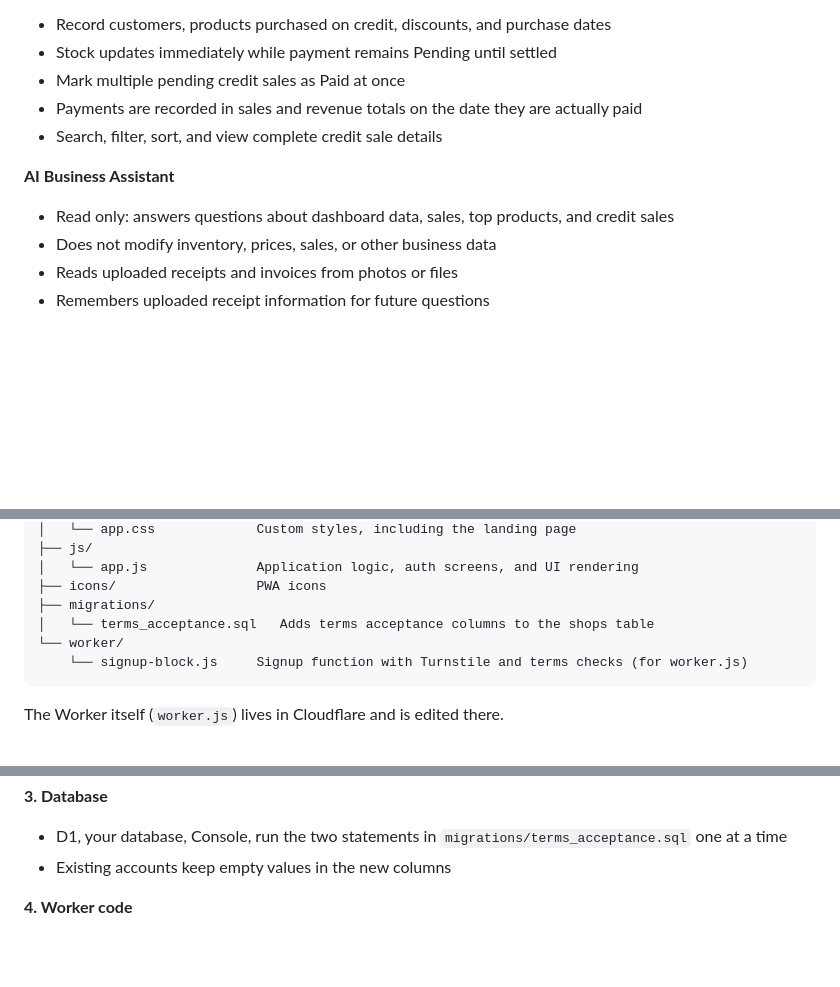
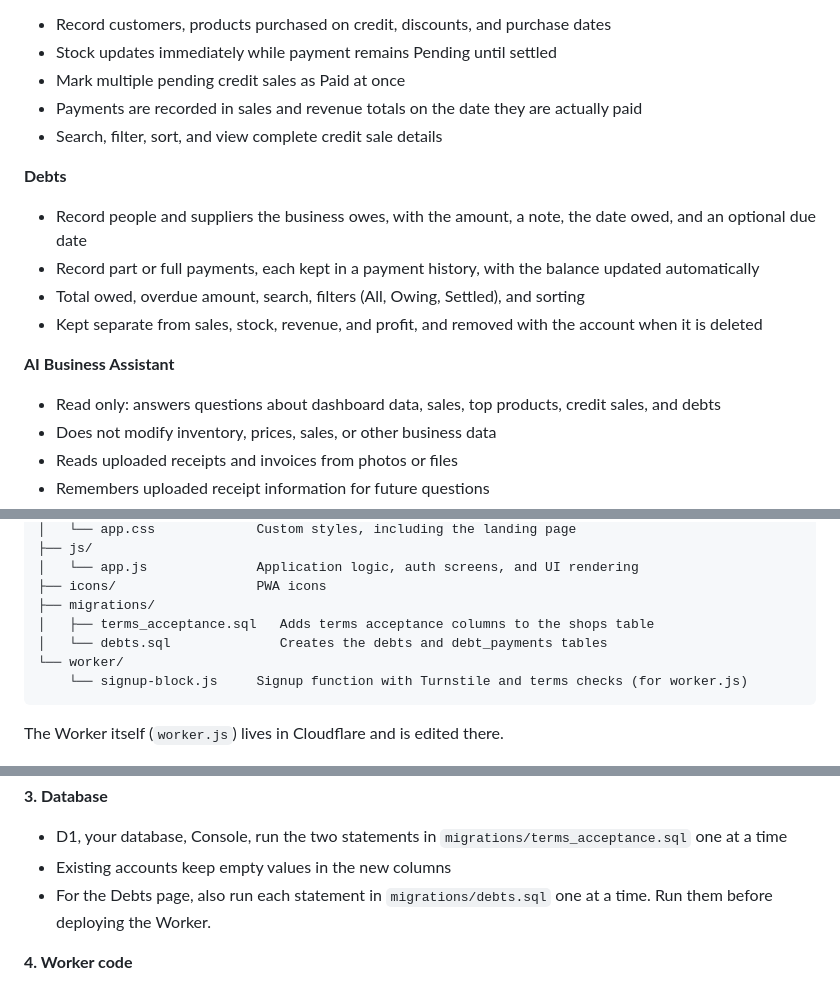
Before and after one commit to emezch93/denquva, a Markdown page: README.md, 3 parts joined by grey strips. GitHub-like rendering; blank space fills up the shorter version.

````diff
--- a/README.md
+++ b/README.md
@@ -35,8 +35,14 @@ Denquva is a business management platform that helps businesses manage products,
 - Payments are recorded in sales and revenue totals on the date they are actually paid
 - Search, filter, sort, and view complete credit sale details
 
+**Debts**
+- Record people and suppliers the business owes, with the amount, a note, the date owed, and an optional due date
+- Record part or full payments, each kept in a payment history, with the balance updated automatically
+- Total owed, overdue amount, search, filters (All, Owing, Settled), and sorting
+- Kept separate from sales, stock, revenue, and profit, and removed with the account when it is deleted
+
 **AI Business Assistant**
-- Read only: answers questions about dashboard data, sales, top products, and credit sales
+- Read only: answers questions about dashboard data, sales, top products, credit sales, and debts
 - Does not modify inventory, prices, sales, or other business data
 - Reads uploaded receipts and invoices from photos or files
 - Remembers uploaded receipt information for future questions
@@ -84,7 +90,8 @@ denquva/
 │   └── app.js              Application logic, auth screens, and UI rendering
 ├── icons/                  PWA icons
 ├── migrations/
-│   └── terms_acceptance.sql   Adds terms acceptance columns to the shops table
+│   ├── terms_acceptance.sql   Adds terms acceptance columns to the shops table
+│   └── debts.sql              Creates the debts and debt_payments tables
 └── worker/
     └── signup-block.js     Signup function with Turnstile and terms checks (for worker.js)
 ```
@@ -116,6 +123,7 @@ Everything can be done in the Cloudflare dashboard.
 **3. Database**
 - D1, your database, Console, run the two statements in `migrations/terms_acceptance.sql` one at a time
 - Existing accounts keep empty values in the new columns
+- For the Debts page, also run each statement in `migrations/debts.sql` one at a time. Run them before deploying the Worker.
 
 **4. Worker code**
 - In the Worker's Edit code view, replace the old `signup` function with the contents of `worker/signup-block.js`, then Deploy
````
